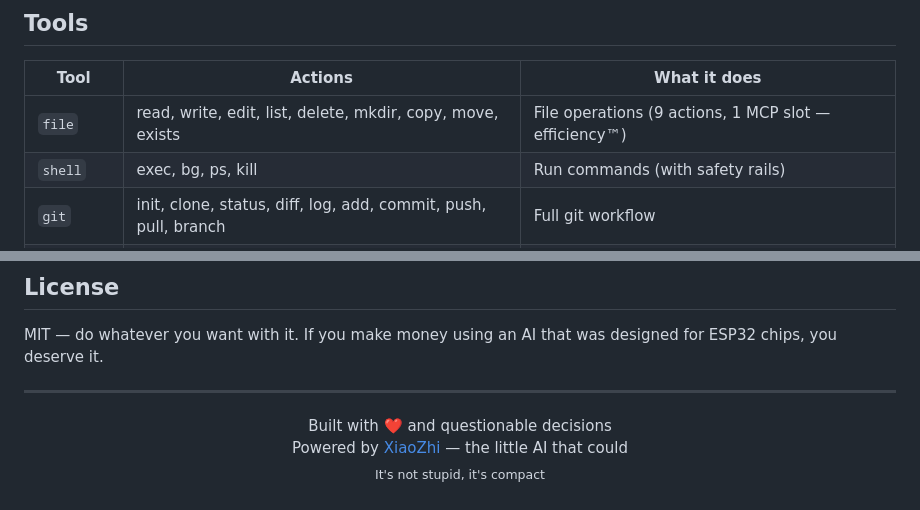
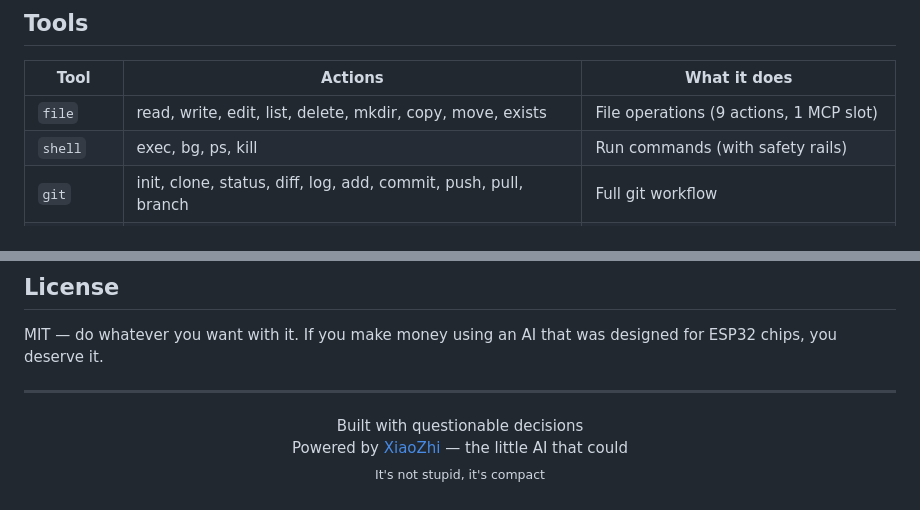
Before and after one commit to venenapro/Pelulu-CLI, a Markdown page: README.md, 2 parts joined by grey strips. Drawn GitHub-style.

```diff
--- a/README.md
+++ b/README.md
@@ -58,7 +64,7 @@ First run: you'll get an activation code. Go to [xiaozhi.me](https://xiaozhi.me)
 
 | Tool | Actions | What it does |
 |------|---------|-------------|
-| `file` | read, write, edit, list, delete, mkdir, copy, move, exists | File operations (9 actions, 1 MCP slot — efficiency™) |
+| `file` | read, write, edit, list, delete, mkdir, copy, move, exists | File operations (9 actions, 1 MCP slot) |
 | `shell` | exec, bg, ps, kill | Run commands (with safety rails) |
 | `git` | init, clone, status, diff, log, add, commit, push, pull, branch | Full git workflow |
 | `search` | grep, find, web | Search files and the internet |
@@ -267,7 +254,7 @@ MIT — do whatever you want with it. If you make money using an AI that was des
 ---
 
 <p align="center">
-  Built with ❤️ and questionable decisions<br>
+  Built with questionable decisions<br>
   Powered by <a href="https://xiaozhi.me">XiaoZhi</a> — the little AI that could<br>
   <sub>It's not stupid, it's compact</sub>
 </p>
```
Also changed, not shown: other parts of README.md (+67 -80 lines), preview.jpg (added).
